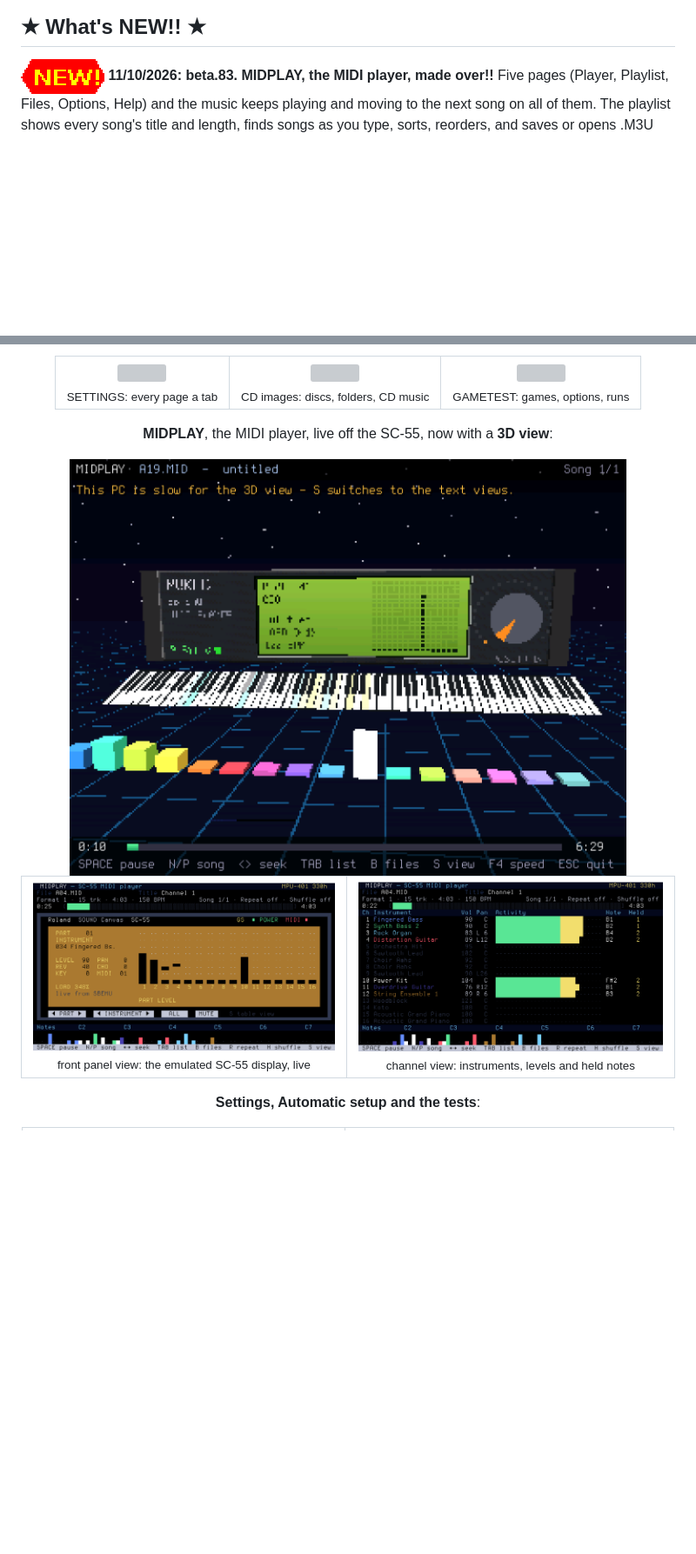
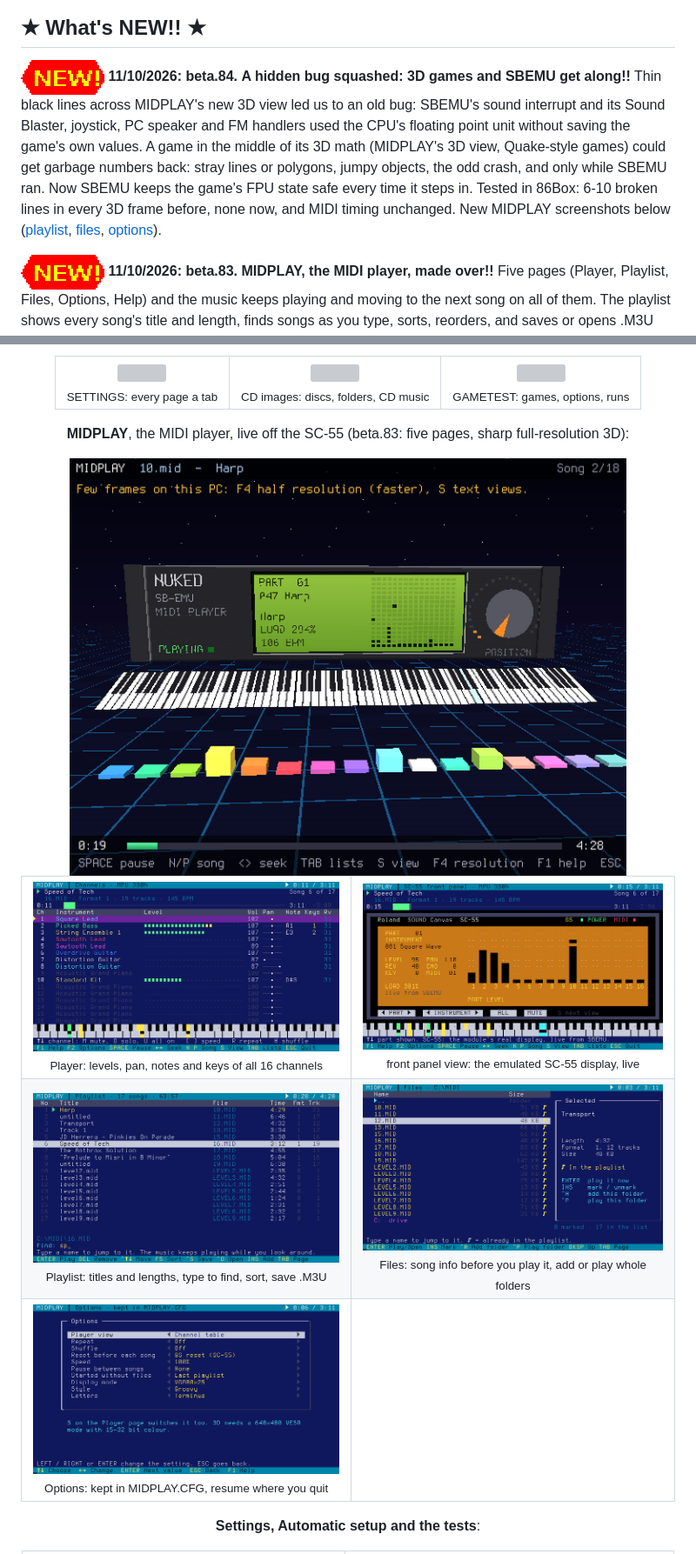
Before and after one commit to deon81997/NUKED-SBEMU-MUXED, a Markdown page: README.md, 2 parts joined by grey strips. Shown at 87% size. Rendered like a GitHub page; pictures changed too: docs/shots/midplay-3d.png, docs/shots/midplay-channels.png, docs/shots/midplay-files.png (added); blank space fills up the shorter version; grey boxes are pictures that could not be loaded.

```diff
--- a/README.md
+++ b/README.md
@@ -76,6 +76,15 @@
 
 ## ★ What's NEW!! ★
 
+<img src="docs/90s/new.gif" alt="NEW!"> **11/10/2026: beta.84.** **A hidden bug squashed: 3D games and SBEMU get along!!**
+Thin black lines across MIDPLAY's new 3D view led us to an old bug: SBEMU's sound interrupt and its Sound Blaster,
+joystick, PC speaker and FM handlers used the CPU's floating point unit without saving the game's own values. A game
+in the middle of its 3D math (MIDPLAY's 3D view, Quake-style games) could get garbage numbers back: stray lines or
+polygons, jumpy objects, the odd crash, and only while SBEMU ran. Now SBEMU keeps the game's FPU state safe every time
+it steps in. Tested in 86Box: 6-10 broken lines in every 3D frame before, none now, and MIDI timing unchanged.
+New MIDPLAY screenshots below ([playlist](docs/shots/midplay-playlist.png), [files](docs/shots/midplay-files.png),
+[options](docs/shots/midplay-options.png)).
+
 <img src="docs/90s/new.gif" alt="NEW!"> **11/10/2026: beta.83.** **MIDPLAY, the MIDI player, made over!!** Five pages
 (Player, Playlist, Files, Options, Help) and the music keeps playing and moving to the next song on all of them. The
 playlist shows every song's title and length, finds songs as you type, sorts, reorders, and saves or opens .M3U lists;
@@ -545,14 +554,22 @@ works for some people.
 </tr>
 </table>
 
-<b>MIDPLAY</b>, the MIDI player, live off the SC-55, now with a <b>3D view</b>:
+<b>MIDPLAY</b>, the MIDI player, live off the SC-55 (beta.83: five pages, sharp full-resolution 3D):
 
 <img src="docs/shots/midplay-3d.png" width="640" alt="MIDPLAY's 3D view: a sound module, a lit keyboard and channel columns">
 
 <table>
 <tr>
+<td align="center"><img src="docs/shots/midplay-channels.png" width="420"><br><sub>Player: levels, pan, notes and keys of all 16 channels</sub></td>
 <td align="center"><img src="docs/shots/midplay-panel.png" width="420"><br><sub>front panel view: the emulated SC-55 display, live</sub></td>
-<td align="center"><img src="docs/shots/midplay-channels.png" width="420"><br><sub>channel view: instruments, levels and held notes</sub></td>
+</tr>
+<tr>
+<td align="center"><img src="docs/shots/midplay-playlist.png" width="420"><br><sub>Playlist: titles and lengths, type to find, sort, save .M3U</sub></td>
+<td align="center"><img src="docs/shots/midplay-files.png" width="420"><br><sub>Files: song info before you play it, add or play whole folders</sub></td>
+</tr>
+<tr>
+<td align="center"><img src="docs/shots/midplay-options.png" width="420"><br><sub>Options: kept in MIDPLAY.CFG, resume where you quit</sub></td>
+<td align="center"></td>
 </tr>
 </table>
 
```
Also changed, not shown: other parts of README.md (+5 -5 lines), sc55-pack/HANDOFF.md (+24 -0 lines), 8 other files.
